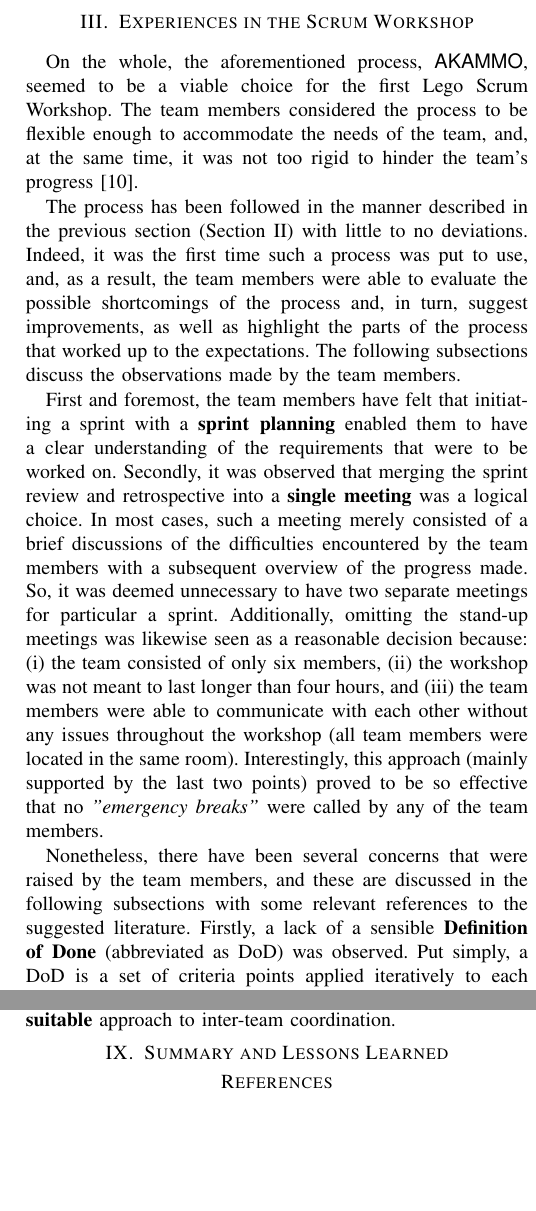
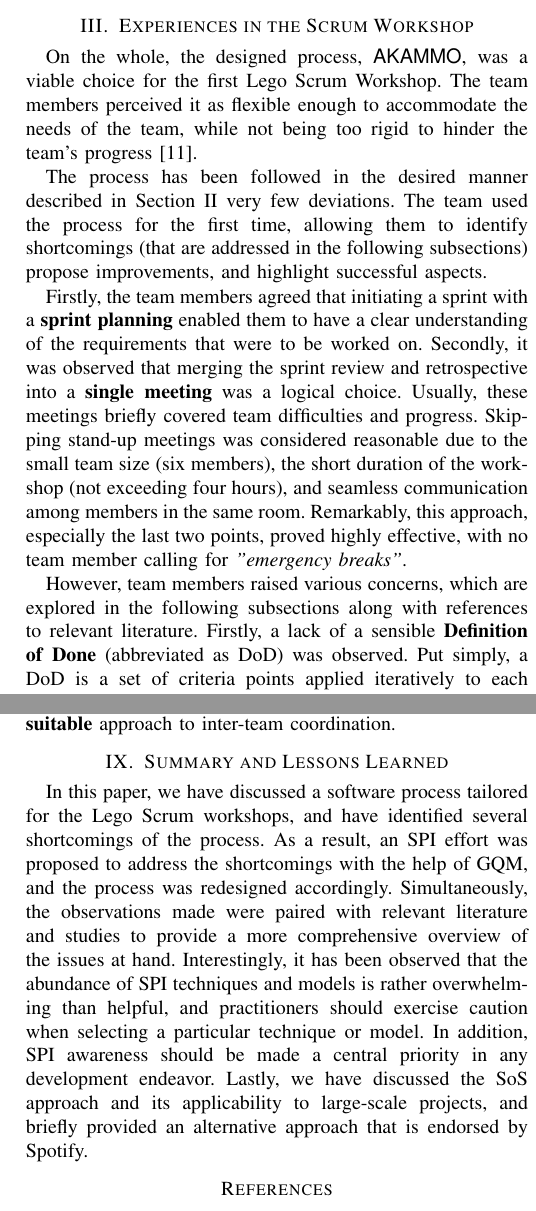
Before and after one commit to michalspano/software-methodologies-spi-report, a LaTeX paper (report_template_dit348.tex): two parts of the columns of pages 2 and 7 of 7, joined at a grey line, cut so that both start at the same text, the shorter picture padded with empty space. Compiled offline with pdfLaTeX.

Commit message:
Draft intro, conclusion; refactor text
The 7/7 page limit is satisfied because of the 'refactoring'.

```diff
--- a/report_template_dit348.tex
+++ b/report_template_dit348.tex
@@ -173,3 +163,5 @@ workshop itself is not meant to last longer than four hours.
+only consists of six members, and the workshop is not meant to last longer than
+four hours.
 
 \section{Experiences in the Scrum Workshop}
 \label{sec:experiences}
@@ -182,37 +174,30 @@ workshop itself is not meant to last longer than four hours.
 % \cite{CaterSteel2006}, \cite{Abrahamsson2002}) to identify if the issues you
 % encountered are general problems or specific to your effort.
 
-On the whole, the aforementioned process, {\fontfamily{qhv}\selectfont AKAMMO},
-seemed to be a viable choice for the first Lego Scrum Workshop. The team members
-considered the process to be flexible enough to accommodate the needs of the
-team, and, at the same time, it was not too rigid to hinder the team's progress
-\cite{DIT348A2}.
+On the whole, the designed process, {\fontfamily{qhv}\selectfont AKAMMO},
+was a viable choice for the first Lego Scrum Workshop. The team members perceived
+it as flexible enough to accommodate the needs of the team, while not being too
+rigid to hinder the team's progress \cite{DIT348A2}.
 
-The process has been followed in the manner described in the previous section
-(Section~\ref{sec:process}) with little to no deviations. Indeed, it was the
-first time such a process was put to use, and, as a result, the team members
-were able to evaluate the possible shortcomings of the process and, in turn,
-suggest improvements, as well as highlight the parts of the process that worked
-up to the expectations. The following subsections discuss the observations made
-by the team members.
+The process has been followed in the desired manner described in
+Section~\ref{sec:process} very few deviations. The team used the process for
+the first time, allowing them to identify shortcomings (that are addressed in
+the following subsections) propose improvements, and highlight successful
+aspects.
 
-First and foremost, the team members have felt that initiating a sprint with a
+Firstly, the team members agreed that initiating a sprint with a
 \textbf{sprint planning} enabled them to have a clear understanding of the requirements
 that were to be worked on. Secondly, it was observed that merging the sprint
-review and retrospective into a \textbf{single meeting} was a logical choice. In most
-cases, such a meeting merely consisted of a brief discussions of the difficulties
-encountered by the team members with a subsequent overview of the progress made.
-So, it was deemed unnecessary to have two separate meetings for particular a sprint.
-Additionally, omitting the stand-up meetings was likewise seen as a reasonable
-decision because: (i) the team consisted of only six members, (ii) the workshop
-was not meant to last longer than four hours, and (iii) the team members were
-able to communicate with each other without any issues throughout the workshop
-(all team members were located in the same room). Interestingly, this approach
-(mainly supported by the last two points) proved to be so effective that no
-\textit{"emergency breaks"} were called by any of the team members.
+review and retrospective into a \textbf{single meeting} was a logical choice.
+Usually, these meetings briefly covered team difficulties and progress.
+Skipping stand-up meetings was considered reasonable due to the small team size
+(six members), the short duration of the workshop (not exceeding four hours),
+and seamless communication among members in the same room. Remarkably, this
+approach, especially the last two points, proved highly effective, with no team
+member calling for \textit{"emergency breaks"}.
 
-Nonetheless, there have been several concerns that were raised by the team
-members, and these are discussed in the following subsections with some
-relevant references to the suggested literature. Firstly, a lack of a sensible
-\textbf{Definition of Done} (abbreviated as DoD) was observed. Put simply, a
-DoD is a set of criteria points applied iteratively to each granular increment
+However, team members raised various concerns, which are explored in the
+following subsections along with references to relevant literature. Firstly, a
+lack of a sensible \textbf{Definition of Done} (abbreviated as DoD) was
+observed. Put simply, a DoD is a set of criteria points applied iteratively to
+each granular increment of a product to assure that the increment is of a
@@ -701,9 +684,18 @@ pursuit of a \textbf{suitable} approach to inter-team coordination.
 
 \section{Summary and Lessons Learned}
 \label{sec:summary}
-% In the summary section, you should briefly summarize what your report is
-% about and present your main findings/consequences.
-
+In this paper, we have discussed a software process tailored for the Lego Scrum
+workshops, and have identified several shortcomings of the process. As a
+result, an SPI effort was proposed to address the shortcomings with the help of
+GQM, and the process was redesigned accordingly. Simultaneously, the
+observations made were paired with relevant literature and studies to provide a
+more comprehensive overview of the issues at hand. Interestingly, it has been
+observed that the abundance of SPI techniques and models is rather overwhelming
+than helpful, and practitioners should exercise caution when selecting a
+particular technique or model. In addition, SPI awareness should be made a
+central priority in any development endeavor. Lastly, we have discussed the SoS
+approach and its applicability to large-scale projects, and briefly provided an
+alternative approach that is endorsed by Spotify.
 % This is used to generate the references section. See mybibfile.bib for the
 % bib sources.
 \bibliographystyle{IEEEtran}
```
Also changed, not shown: report_template_dit348.tex (128 more changed lines).
